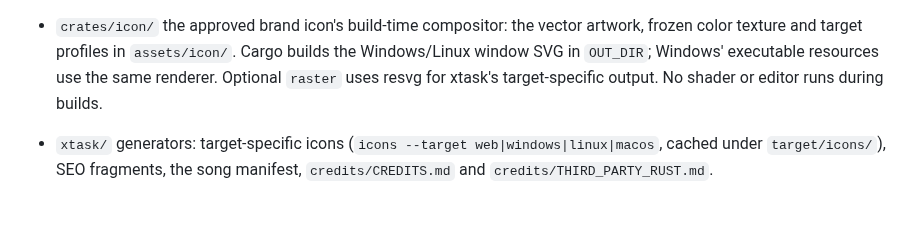
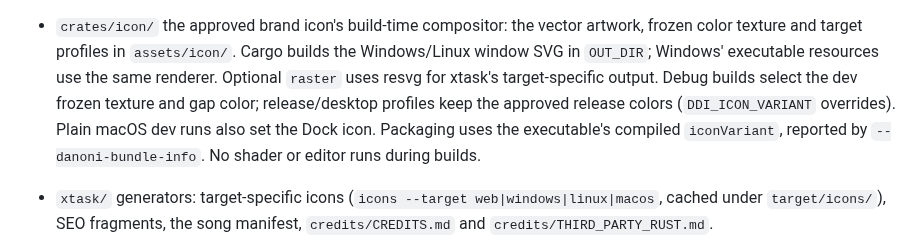
Before and after one commit to sugoijan/ditoditoinfinito, a Markdown page: AGENTS.md, the part around the change. Rendered like a GitHub page; blank space fills up the shorter version.

```diff
--- a/AGENTS.md
+++ b/AGENTS.md
@@ -371,7 +371,11 @@ Rust and the browser are implementation details, not advertised features.
   artwork, frozen color texture and target profiles in `assets/icon/`. Cargo
   builds the Windows/Linux window SVG in `OUT_DIR`; Windows' executable
   resources use the same renderer. Optional `raster` uses resvg for xtask's
-  target-specific output. No shader or editor runs during builds.
+  target-specific output. Debug builds select the dev frozen texture and
+  gap color; release/desktop profiles keep the approved release colors
+  (`DDI_ICON_VARIANT` overrides). Plain macOS dev runs also set the Dock
+  icon. Packaging uses the executable's compiled `iconVariant`, reported
+  by `--danoni-bundle-info`. No shader or editor runs during builds.
 - `xtask/` generators: target-specific icons (`icons --target
   web|windows|linux|macos`, cached under `target/icons/`), SEO fragments, the song manifest, `credits/CREDITS.md`
   and `credits/THIRD_PARTY_RUST.md`.
```
Also changed, not shown: assets/icon/README.md (+17 -1 lines), docs/plans/packaging.md (+16 -4 lines), assets/icon/color-dev.png (added), 10 other files.
